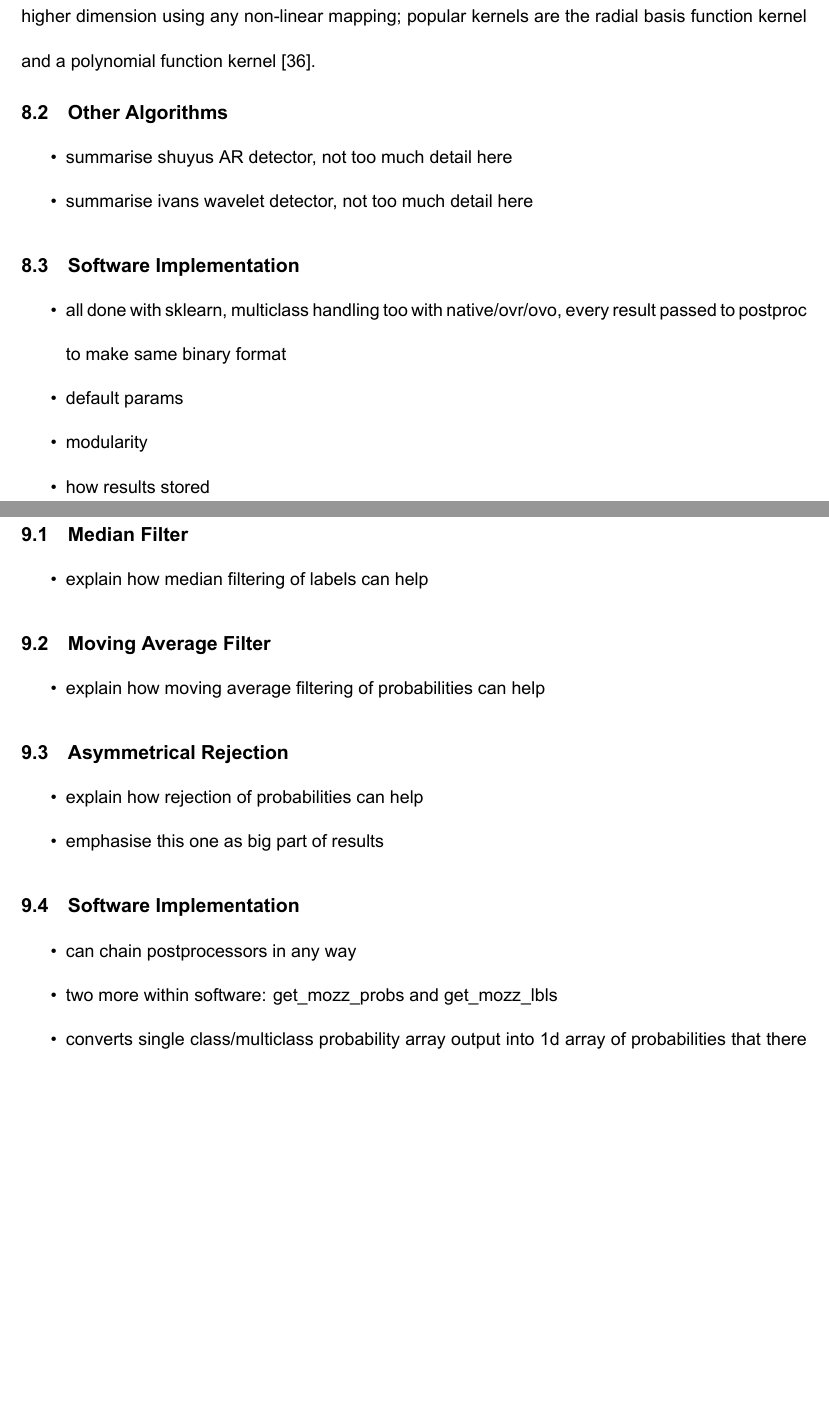
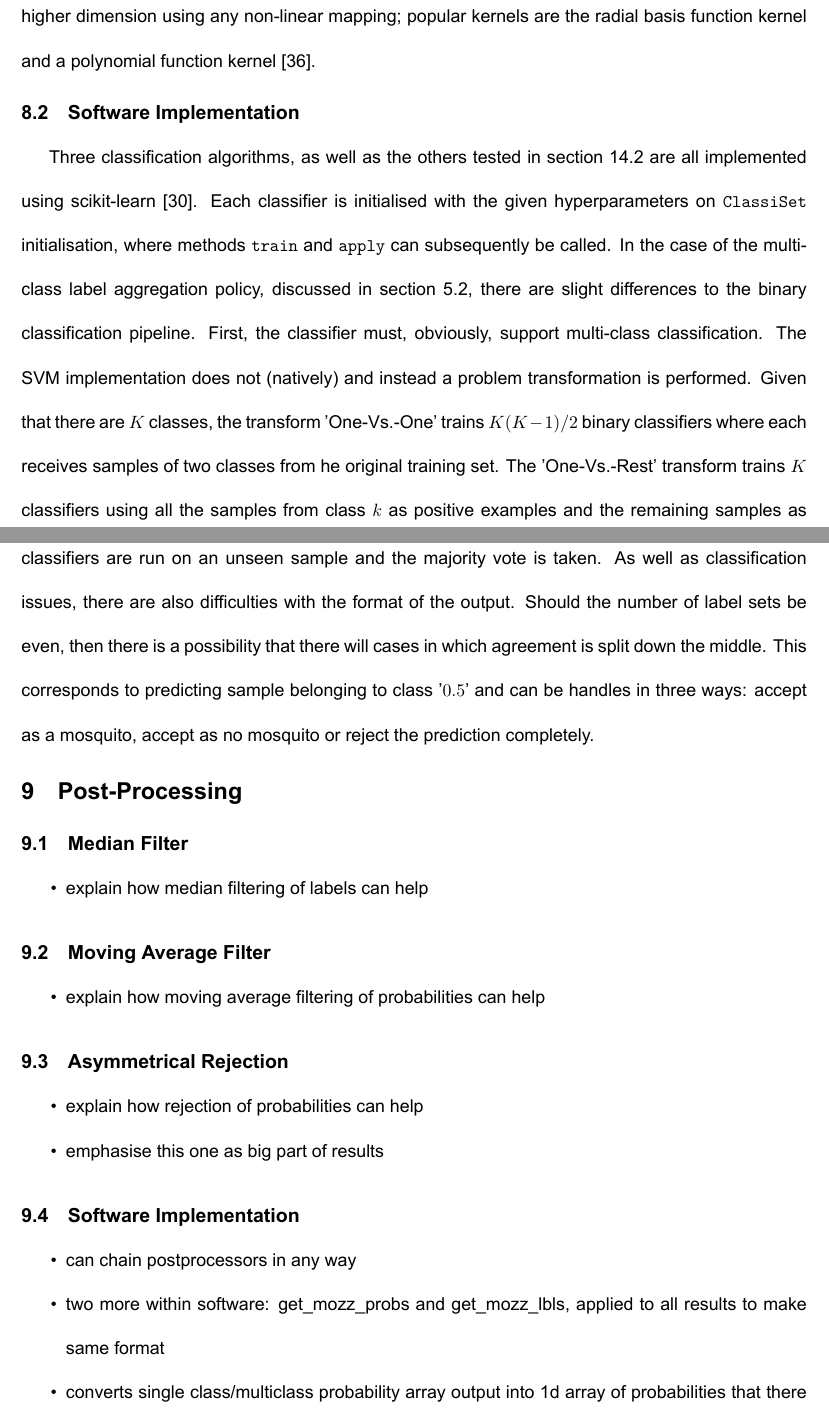
Before and after one commit to twindebank/4YP-Report, a LaTeX document (main.tex, which reads sections/pipeline/classification.tex, sections/pipeline/postprocessing.tex): two parts of pages 24 and 25 of 48, joined at a grey line, cut so that both start at the same text, the shorter picture padded with empty space. Compiled offline with XeLaTeX.

Commit message:
finished classification section

```diff
--- a/sections/pipeline/classification.tex
+++ b/sections/pipeline/classification.tex
@@ -78,19 +76,18 @@
         %     \item{many implemented but only 3 used, reasons in sec XXX}
         % \end{sitemize}
 
-    \subsection{Other Algorithms}
-    \label{subsec:pl-clf-alg}
-        \begin{sitemize}
-            \item{summarise shuyus AR detector, not too much detail here}
-            \item{summarise ivans wavelet detector, not too much detail here}
-        \end{sitemize}
-
+    % \subsection{Other Algorithms}
+    % \label{subsec:pl-clf-alg}
+    %     \begin{sitemize}
+    %         \item{summarise shuyus AR detector, not too much detail here}
+    %         \item{summarise ivans wavelet detector, not too much detail here}
+    %     \end{sitemize}
     \subsection{Software Implementation}
     \label{subsec:pl-clf-software}
-
-        \begin{sitemize}
-            \item{all done with sklearn, multiclass handling too with native/ovr/ovo, every result passed to postproc to make same binary format}
-            \item{default params}
-            \item{modularity}
-            \item{how results stored}
-        \end{sitemize}
+        Three classification algorithms, as well as the others tested in section \ref{subsec:exp-clf-select} are all implemented using scikit-learn \cite{Pedregosa2012}. Each classifier is initialised with the given hyperparameters on \code{ClassiSet} initialisation, where methods \code{train} and \code{apply} can subsequently be called. In the case of the multi-class label aggregation policy, discussed in section \ref{subsec:pl-data-software}, there are slight differences to the binary classification pipeline. First, the classifier must, obviously, support multi-class classification. The SVM implementation does not (natively) and instead a problem transformation is performed. Given that there are $K$ classes, the transform 'One-Vs.-One' trains $K(K-1)/2$ binary classifiers where each receives samples of two classes from he original training set. The 'One-Vs.-Rest' transform trains $K$ classifiers using all the samples from class $k$ as positive examples and the remaining samples as negative. Both of these transformed problems then apply a voting scheme at classification time; all classifiers are run on an unseen sample and the majority vote is taken. As well as classification issues, there are also difficulties with the format of the output. Should the number of label sets be even, then there is a possibility that there will cases in which agreement is split down the middle. This corresponds to predicting sample belonging to class '$0.5$' and can be handles in three ways: accept as a mosquito, accept as no mosquito or reject the prediction completely.
+        % \begin{sitemize}
+        %     \item{all done with sklearn, multiclass handling too with native/ovr/ovo, every result passed to postproc to make same binary format}
+        %     \item{default params}
+        %     \item{modularity}
+        %     \item{how results stored}
+        % \end{sitemize}
--- a/sections/pipeline/postprocessing.tex
+++ b/sections/pipeline/postprocessing.tex
@@ -26,7 +26,7 @@
     \label{subsec:pl-postproc-software}
         \begin{sitemize}
             \item{can chain postprocessors in any way}
-            \item{two more within software: get\_mozz\_probs and get\_mozz\_lbls}
+            \item{two more within software: get\_mozz\_probs and get\_mozz\_lbls, applied to all results to make same format}
             \item{converts single class/multiclass probability array output into 1d array of probabilities that there is a mozz - useful for further processing and testing}
             \item{stores processed results at same level as clssifier output results so can be stored side by side}
         \end{sitemize}
```
Also changed, not shown: sections/pipeline/classification.tex (8 more changed lines).
